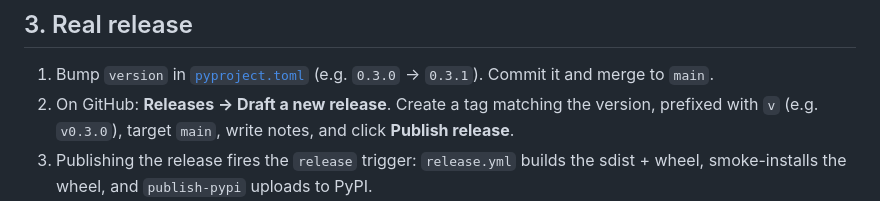
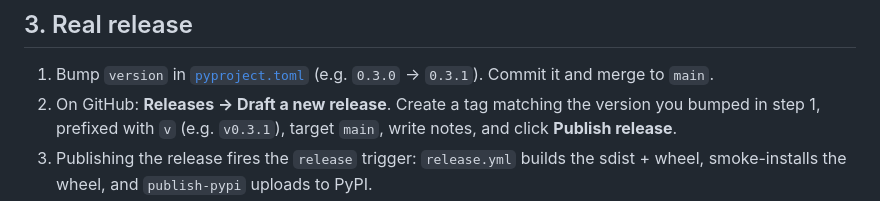
Before and after one commit to toddaerickson/contradictionchecker, a Markdown page: docs/RELEASING.md, the part around the change. GitHub-like rendering.

Commit message:
docs: fix RELEASING version-tag example (v0.3.1 to match the bump step)
Co-Authored-By: Claude Opus 4.8 (1M context) <noreply@anthropic.com>

```diff
--- a/docs/RELEASING.md
+++ b/docs/RELEASING.md
@@ -73,8 +73,8 @@ version there).
 1. Bump `version` in [`pyproject.toml`](../pyproject.toml) (e.g. `0.3.0` →
    `0.3.1`). Commit it and merge to `main`.
 2. On GitHub: **Releases → Draft a new release**. Create a tag matching the
-   version, prefixed with `v` (e.g. `v0.3.0`), target `main`, write notes, and
-   click **Publish release**.
+   version you bumped in step 1, prefixed with `v` (e.g. `v0.3.1`), target
+   `main`, write notes, and click **Publish release**.
 3. Publishing the release fires the `release` trigger: `release.yml` builds the
    sdist + wheel, smoke-installs the wheel, and `publish-pypi` uploads to PyPI.
 4. Watch the run in the **Actions** tab. When it's green, the version is live at
```
